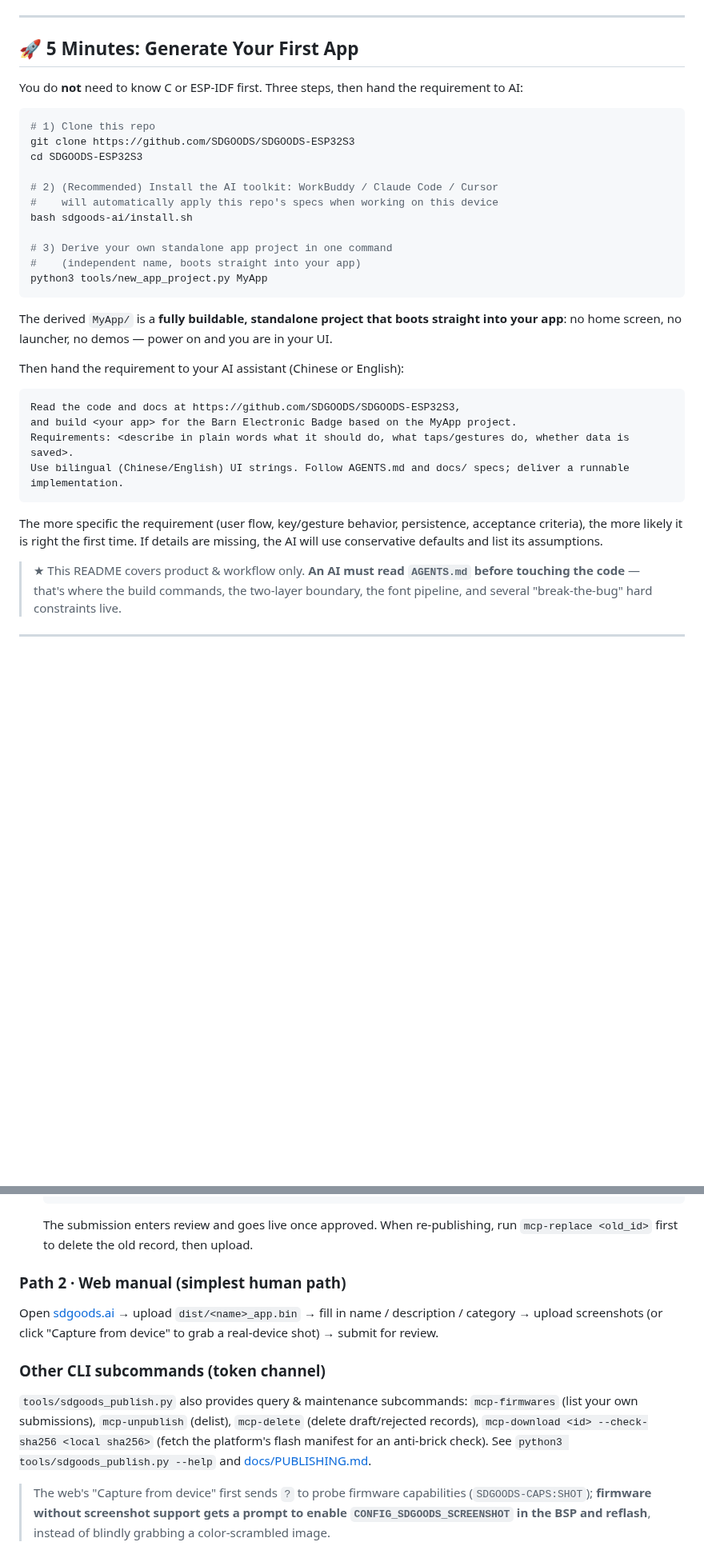
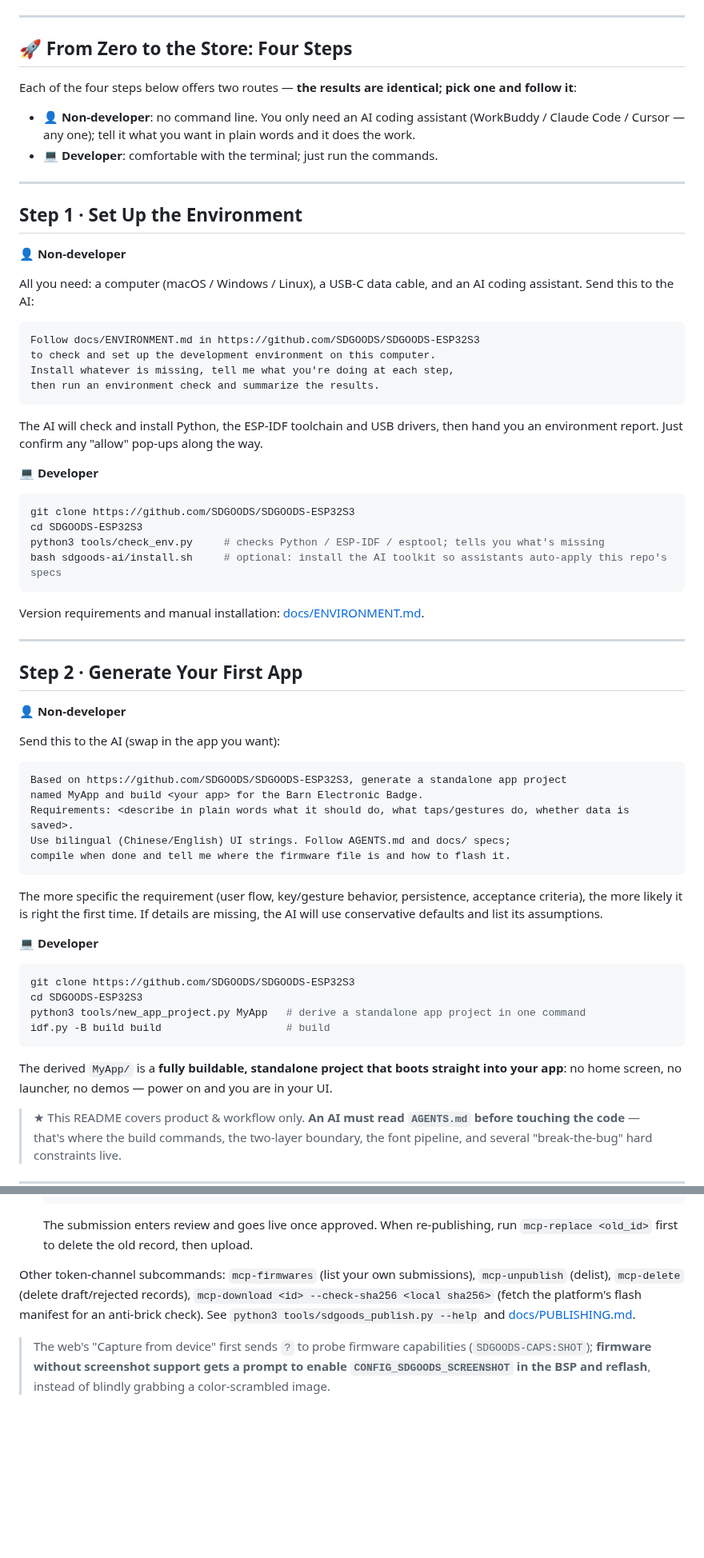
Before and after one commit to SDGOODS/SDGOODS-ESP32S3, a Markdown page: README_EN.md, 2 parts joined by grey strips. Shown at 80% size. GitHub-like rendering; blank space fills up the shorter version.

Commit message:
docs(esp32s3): README 四步流程（配置环境/生成/修改/发布）改为普通用户与开发者双视角

````diff
--- a/README_EN.md
+++ b/README_EN.md
@@ -74,36 +74,69 @@ Key rules every developer must know:
 
 ---
 
-## 🚀 5 Minutes: Generate Your First App
+## 🚀 From Zero to the Store: Four Steps
 
-You do **not** need to know C or ESP-IDF first. Three steps, then hand the requirement to AI:
+Each of the four steps below offers two routes — **the results are identical; pick one and follow it**:
+
+- **👤 Non-developer**: no command line. You only need an AI coding assistant (WorkBuddy / Claude Code / Cursor — any one); tell it what you want in plain words and it does the work.
+- **💻 Developer**: comfortable with the terminal; just run the commands.
+
+---
+
+## Step 1 · Set Up the Environment
+
+**👤 Non-developer**
+
+All you need: a computer (macOS / Windows / Linux), a USB-C data cable, and an AI coding assistant. Send this to the AI:
+
+```
+Follow docs/ENVIRONMENT.md in https://github.com/SDGOODS/SDGOODS-ESP32S3
+to check and set up the development environment on this computer.
+Install whatever is missing, tell me what you're doing at each step,
+then run an environment check and summarize the results.
+```
+
+The AI will check and install Python, the ESP-IDF toolchain and USB drivers, then hand you an environment report. Just confirm any "allow" pop-ups along the way.
+
+**💻 Developer**
 
 ```bash
-# 1) Clone this repo
 git clone https://github.com/SDGOODS/SDGOODS-ESP32S3
 cd SDGOODS-ESP32S3
+python3 tools/check_env.py     # checks Python / ESP-IDF / esptool; tells you what's missing
+bash sdgoods-ai/install.sh     # optional: install the AI toolkit so assistants auto-apply this repo's specs
+```
 
-# 2) (Recommended) Install the AI toolkit: WorkBuddy / Claude Code / Cursor
-#    will automatically apply this repo's specs when working on this device
-bash sdgoods-ai/install.sh
+Version requirements and manual installation: [docs/ENVIRONMENT.md](docs/ENVIRONMENT.md).
 
-# 3) Derive your own standalone app project in one command
-#    (independent name, boots straight into your app)
-python3 tools/new_app_project.py MyApp
+---
+
+## Step 2 · Generate Your First App
+
+**👤 Non-developer**
+
+Send this to the AI (swap in the app you want):
+
+```
+Based on https://github.com/SDGOODS/SDGOODS-ESP32S3, generate a standalone app project
+named MyApp and build <your app> for the Barn Electronic Badge.
+Requirements: <describe in plain words what it should do, what taps/gestures do, whether data is saved>.
+Use bilingual (Chinese/English) UI strings. Follow AGENTS.md and docs/ specs;
+compile when done and tell me where the firmware file is and how to flash it.
+```
+
+The more specific the requirement (user flow, key/gesture behavior, persistence, acceptance criteria), the more likely it is right the first time. If details are missing, the AI will use conservative defaults and list its assumptions.
+
+**💻 Developer**
+
+```bash
+git clone https://github.com/SDGOODS/SDGOODS-ESP32S3
+cd SDGOODS-ESP32S3
+python3 tools/new_app_project.py MyApp   # derive a standalone app project in one command
+idf.py -B build build                    # build
 ```
 
 The derived `MyApp/` is a **fully buildable, standalone project that boots straight into your app**: no home screen, no launcher, no demos — power on and you are in your UI.
-
-Then hand the requirement to your AI assistant (Chinese or English):
-
-```
-Read the code and docs at https://github.com/SDGOODS/SDGOODS-ESP32S3,
-and build <your app> for the Barn Electronic Badge based on the MyApp project.
-Requirements: <describe in plain words what it should do, what taps/gestures do, whether data is saved>.
-Use bilingual (Chinese/English) UI strings. Follow AGENTS.md and docs/ specs; deliver a runnable implementation.
-```
-
-The more specific the requirement (user flow, key/gesture behavior, persistence, acceptance criteria), the more likely it is right the first time. If details are missing, the AI will use conservative defaults and list its assumptions.
 
 > ★ This README covers product & workflow only. **An AI must read `AGENTS.md` before touching the code** — that's where the build commands, the two-layer boundary, the font pipeline, and several "break-the-bug" hard constraints live.
 
@@ -160,16 +217,7 @@ Once development is done and verified on hardware, there are two official publis
    ```
    The submission enters review and goes live once approved. When re-publishing, run `mcp-replace <old_id>` first to delete the old record, then upload.
 
-### Path 2 · Web manual (simplest human path)
-
-Open [sdgoods.ai](https://sdgoods.ai) → upload `dist/<name>_app.bin` → fill in name / description / category → upload screenshots (or click "Capture from device" to grab a real-device shot) → submit for review.
-
-### Other CLI subcommands (token channel)
-
-`tools/sdgoods_publish.py` also provides query & maintenance subcommands: `mcp-firmwares` (list your own submissions),
-`mcp-unpublish` (delist), `mcp-delete` (delete draft/rejected records),
-`mcp-download <id> --check-sha256 <local sha256>` (fetch the platform's flash manifest for an anti-brick check).
-See `python3 tools/sdgoods_publish.py --help` and [docs/PUBLISHING.md](docs/PUBLISHING.md).
+Other token-channel subcommands: `mcp-firmwares` (list your own submissions), `mcp-unpublish` (delist), `mcp-delete` (delete draft/rejected records), `mcp-download <id> --check-sha256 <local sha256>` (fetch the platform's flash manifest for an anti-brick check). See `python3 tools/sdgoods_publish.py --help` and [docs/PUBLISHING.md](docs/PUBLISHING.md).
 
 > The web's "Capture from device" first sends `?` to probe firmware capabilities (`SDGOODS-CAPS:SHOT`); **firmware without screenshot support gets a prompt to enable `CONFIG_SDGOODS_SCREENSHOT` in the BSP and reflash**, instead of blindly grabbing a color-scrambled image.
 
````
Also changed, not shown: other parts of README_EN.md (+27 -3 lines), README.md (+80 -31 lines).
